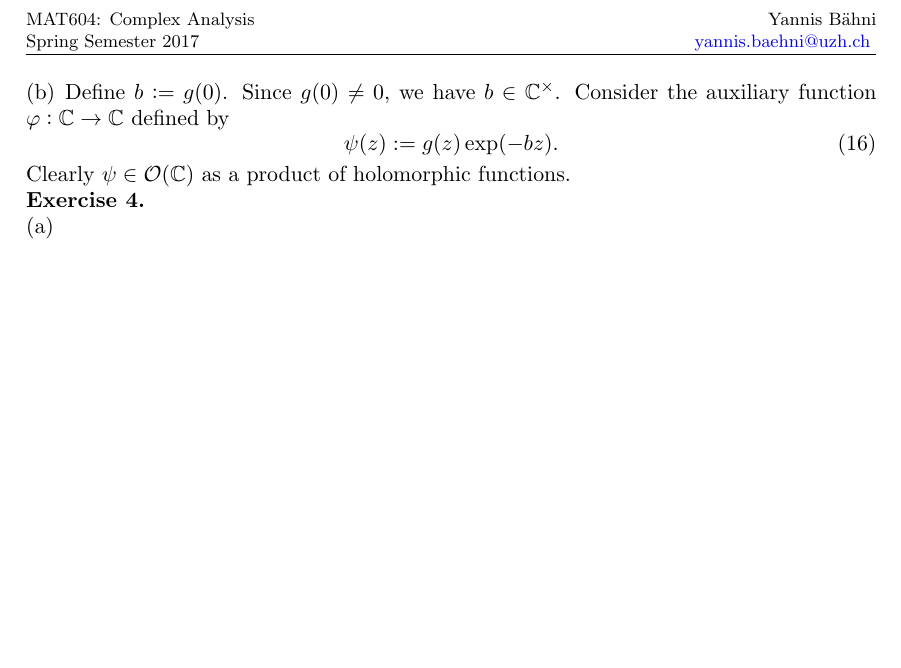
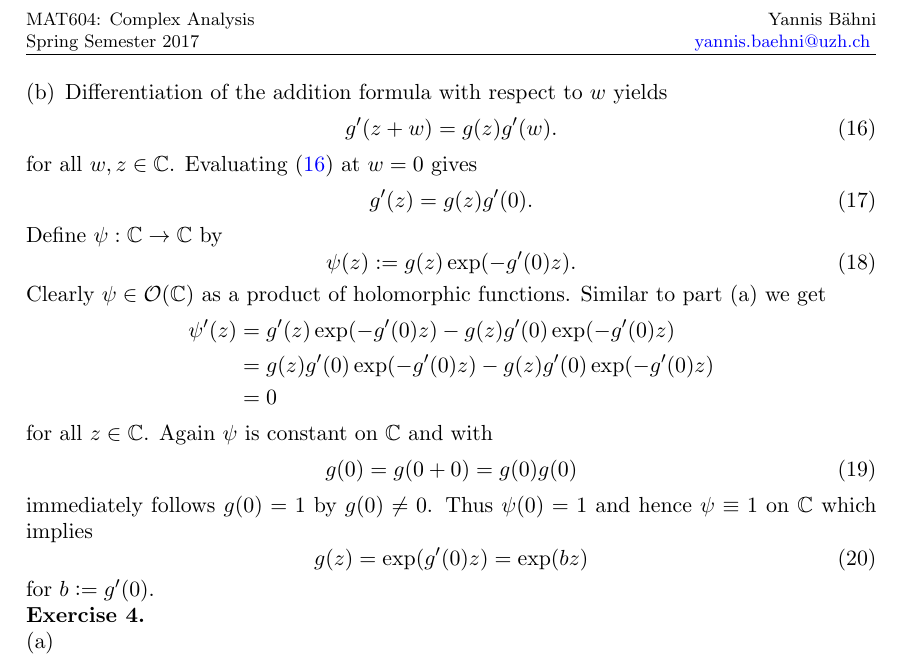
Before and after one commit to TheGeekGreek/MAT604_complex_analysis, a LaTeX paper (sheet_4/sol_4.tex): part of page 4 of 5, cut so that both start at the same text, the shorter picture padded with empty space. Compiled offline with pdfLaTeX.

Commit message:
1,2,3 done

```diff
--- a/sheet_4/sol_4.tex
+++ b/sheet_4/sol_4.tex
@@ -139,12 +139,39 @@
 	\end{equation}
 
 	\noindent for all $z \in \mathbb{C}$.
-\item Define $b := g(0)$. Since $g(0) \neq 0$, we have $b \in \mathbb{C}^\times$. Consider
-	the auxiliary function $\varphi: \mathbb{C} \to \mathbb{C}$ defined by
-			\begin{equation}
-				\psi(z) := g(z)\exp(-bz).
-			\end{equation}
-		Clearly $\psi \in \mathcal{O}(\mathbb{C})$ as a product of holomorphic functions.
+\item Differentiation of the addition formula with respect to $w$ yields
+	\begin{equation}
+		g'(z + w) = g(z)g'(w).
+		\label{eq:diff}
+	\end{equation}
+
+	\noindent for all $w,z \in \mathbb{C}$. Evaluating (\ref{eq:diff}) at $w = 0$ gives
+	\begin{equation}
+		g'(z) = g(z)g'(0).
+	\end{equation}
+
+	Define $\psi: \mathbb{C} \to \mathbb{C}$ by
+	\begin{equation}
+		\psi(z) := g(z)\exp(-g'(0)z).
+	\end{equation}
+
+	Clearly $\psi \in \mathcal{O}(\mathbb{C})$ as a product of holomorphic functions. Similar to part (a) we get
+	\begin{align*}
+		\psi'(z) &= g'(z)\exp(-g'(0)z) - g(z)g'(0)\exp(-g'(0)z)\\
+		&= g(z)g'(0)\exp(-g'(0)z) - g(z)g'(0)\exp(-g'(0)z)\\
+		&= 0
+	\end{align*}
+	\noindent for all $z \in \mathbb{C}$. Again $\psi$ is constant on $\mathbb{C}$ and with
+	\begin{equation}
+		g(0) = g(0 + 0) = g(0)g(0)
+	\end{equation}
+
+	\noindent immediately follows $g(0) = 1$ by $g(0) \neq 0$. Thus $\psi(0) = 1$ and hence $\psi \equiv 1$ on $\mathbb{C}$ which implies
+	\begin{equation}
+		g(z) = \exp(g'(0)z) = \exp(bz)
+	\end{equation}
+
+	\noindent for $b := g'(0)$.
 	\end{enumerate}
 
 \item
```
Also changed, not shown: sheet_4/sol_4.pdf.
